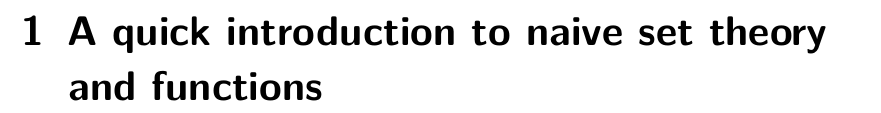
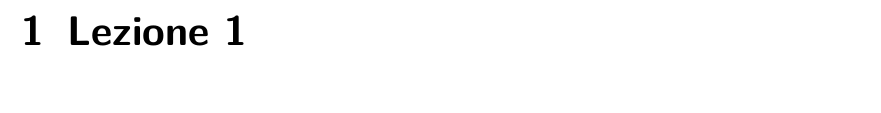
Before and after one commit to simonesecchi/LecturesMA1, a LaTeX book (root.tex, which reads l1.tex): part of page 3 of 5, cut at the place of the change. Compiled offline with pdfLaTeX.

Commit message:
20200916 11h08

```diff
--- a/l1.tex
+++ b/l1.tex
@@ -1 +1 @@
-\chapter{A quick introduction to naive set theory and functions}
+\chapter{Lezione 1}
```
Also changed, not shown: root.pdf, 4 other files.
